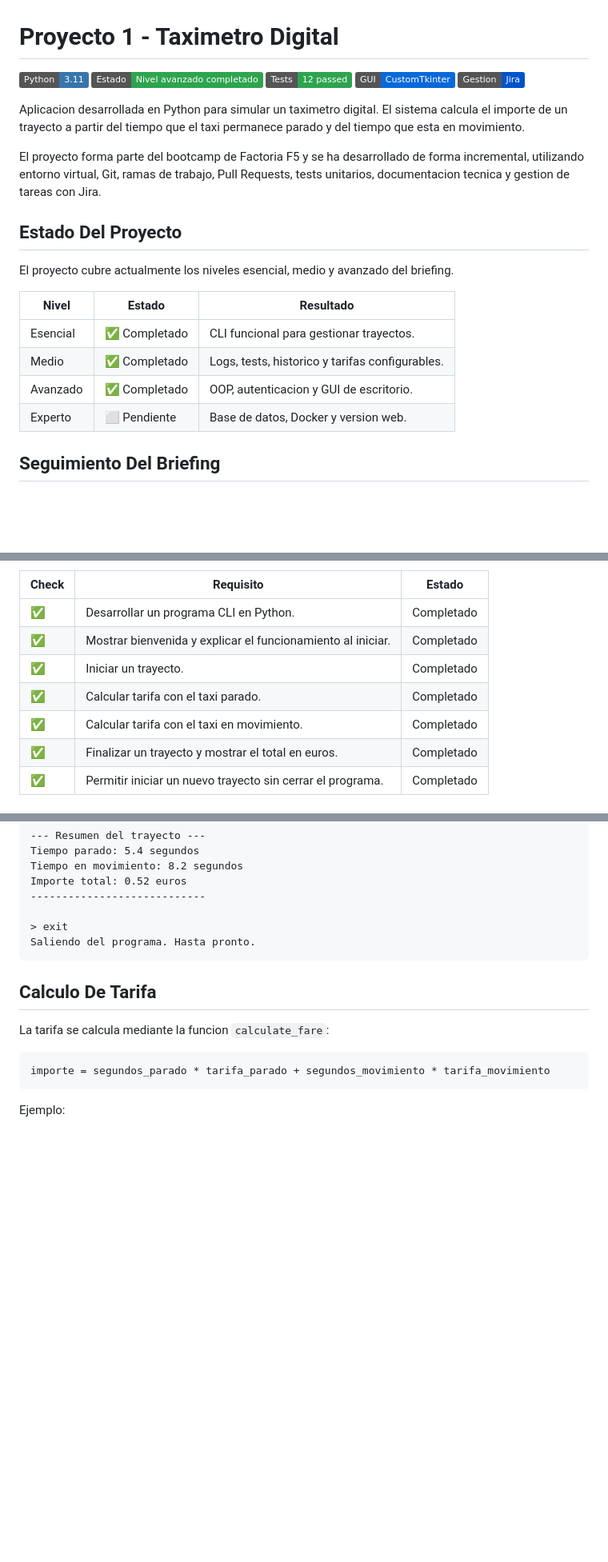
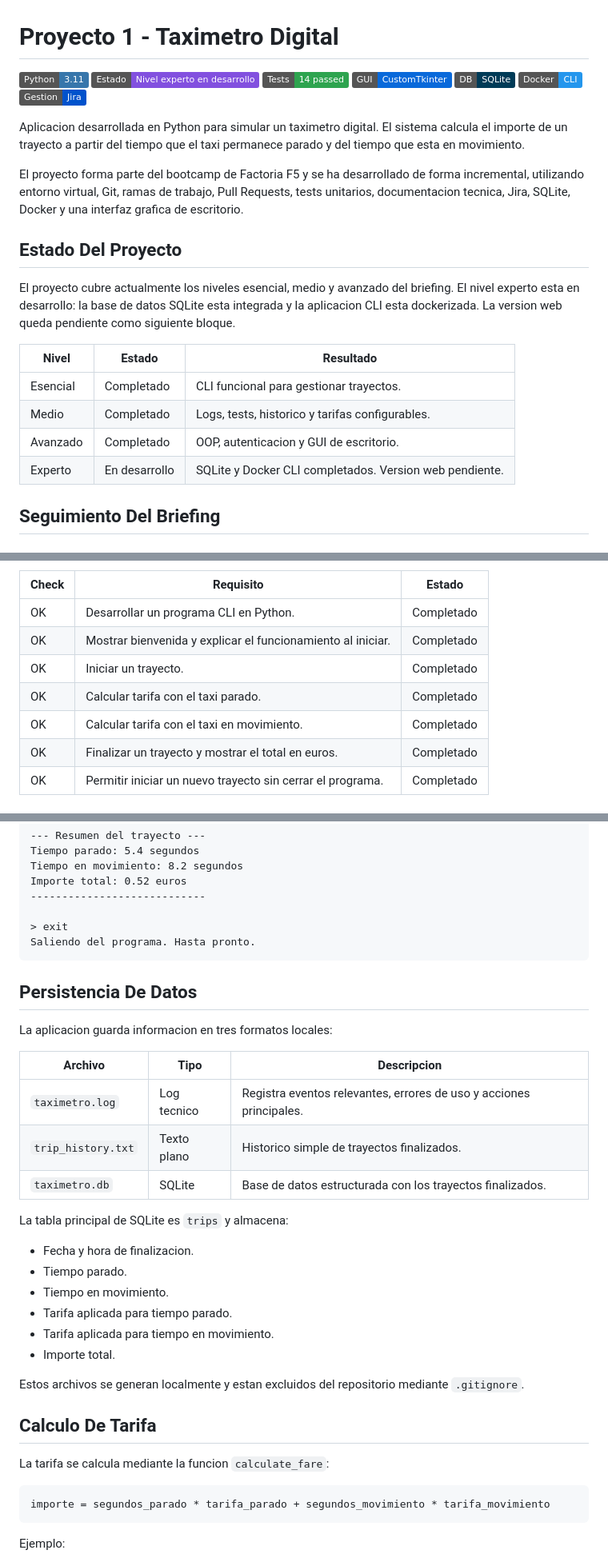
Before and after one commit to Bootcamp-IA-MAD-P7/proyecto1_miguel-redondo, a Markdown page: README.md, 3 parts joined by grey strips. Shown at 80% size. Rendered like a GitHub page; badges without logos; blank space fills up the shorter version.

````diff
--- a/README.md
+++ b/README.md
@@ -1,25 +1,27 @@
 # Proyecto 1 - Taximetro Digital
 
 ![Python](https://img.shields.io/badge/Python-3.11-3776AB)
-![Estado](https://img.shields.io/badge/Estado-Nivel%20avanzado%20completado-2ea44f)
-![Tests](https://img.shields.io/badge/Tests-12%20passed-2ea44f)
+![Estado](https://img.shields.io/badge/Estado-Nivel%20experto%20en%20desarrollo-8250df)
+![Tests](https://img.shields.io/badge/Tests-14%20passed-2ea44f)
 ![GUI](https://img.shields.io/badge/GUI-CustomTkinter-0969da)
+![SQLite](https://img.shields.io/badge/DB-SQLite-003B57)
+![Docker](https://img.shields.io/badge/Docker-CLI-2496ED)
 ![Gestion](https://img.shields.io/badge/Gestion-Jira-0052CC)
 
 Aplicacion desarrollada en Python para simular un taximetro digital. El sistema calcula el importe de un trayecto a partir del tiempo que el taxi permanece parado y del tiempo que esta en movimiento.
 
-El proyecto forma parte del bootcamp de Factoria F5 y se ha desarrollado de forma incremental, utilizando entorno virtual, Git, ramas de trabajo, Pull Requests, tests unitarios, documentacion tecnica y gestion de tareas con Jira.
+El proyecto forma parte del bootcamp de Factoria F5 y se ha desarrollado de forma incremental, utilizando entorno virtual, Git, ramas de trabajo, Pull Requests, tests unitarios, documentacion tecnica, Jira, SQLite, Docker y una interfaz grafica de escritorio.
 
 ## Estado Del Proyecto
 
-El proyecto cubre actualmente los niveles esencial, medio y avanzado del briefing.
+El proyecto cubre actualmente los niveles esencial, medio y avanzado del briefing. El nivel experto esta en desarrollo: la base de datos SQLite esta integrada y la aplicacion CLI esta dockerizada. La version web queda pendiente como siguiente bloque.
 
 | Nivel | Estado | Resultado |
 | --- | --- | --- |
-| Esencial | ✅ Completado | CLI funcional para gestionar trayectos. |
-| Medio | ✅ Completado | Logs, tests, historico y tarifas configurables. |
-| Avanzado | ✅ Completado | OOP, autenticacion y GUI de escritorio. |
-| Experto | ⬜ Pendiente | Base de datos, Docker y version web. |
+| Esencial | Completado | CLI funcional para gestionar trayectos. |
+| Medio | Completado | Logs, tests, historico y tarifas configurables. |
+| Avanzado | Completado | OOP, autenticacion y GUI de escritorio. |
+| Experto | En desarrollo | SQLite y Docker CLI completados. Version web pendiente. |
 
 ## Seguimiento Del Briefing
 
@@ -27,11 +29,11 @@ El proyecto cubre actualmente los niveles esencial, medio y avanzado del briefin
 
 | Check | Requisito | Estado |
 | --- | --- | --- |
-| ✅ | Desarrollar un programa CLI en Python. | Completado |
-| ✅ | Mostrar bienvenida y explicar el funcionamiento al iniciar. | Completado |
-| ✅ | Iniciar un trayecto. | Completado |
-| ✅ | Calcular tarifa con el taxi parado. | Completado |
-| ✅ | Calcular tarifa con el taxi en movimiento. | Completado |
-| ✅ | Finalizar un trayecto y mostrar el total en euros. | Completado |
-| ✅ | Permitir iniciar un nuevo trayecto sin cerrar el programa. | Completado |
+| OK | Desarrollar un programa CLI en Python. | Completado |
+| OK | Mostrar bienvenida y explicar el funcionamiento al iniciar. | Completado |
+| OK | Iniciar un trayecto. | Completado |
+| OK | Calcular tarifa con el taxi parado. | Completado |
+| OK | Calcular tarifa con el taxi en movimiento. | Completado |
+| OK | Finalizar un trayecto y mostrar el total en euros. | Completado |
+| OK | Permitir iniciar un nuevo trayecto sin cerrar el programa. | Completado |
 
@@ -257,6 +267,27 @@ Importe total: 0.52 euros
 Saliendo del programa. Hasta pronto.
 ```
 
+## Persistencia De Datos
+
+La aplicacion guarda informacion en tres formatos locales:
+
+| Archivo | Tipo | Descripcion |
+| --- | --- | --- |
+| `taximetro.log` | Log tecnico | Registra eventos relevantes, errores de uso y acciones principales. |
+| `trip_history.txt` | Texto plano | Historico simple de trayectos finalizados. |
+| `taximetro.db` | SQLite | Base de datos estructurada con los trayectos finalizados. |
+
+La tabla principal de SQLite es `trips` y almacena:
+
+- Fecha y hora de finalizacion.
+- Tiempo parado.
+- Tiempo en movimiento.
+- Tarifa aplicada para tiempo parado.
+- Tarifa aplicada para tiempo en movimiento.
+- Importe total.
+
+Estos archivos se generan localmente y estan excluidos del repositorio mediante `.gitignore`.
+
 ## Calculo De Tarifa
 
 La tarifa se calcula mediante la funcion `calculate_fare`:
````
Also changed, not shown: other parts of README.md (+111 -27 lines).
